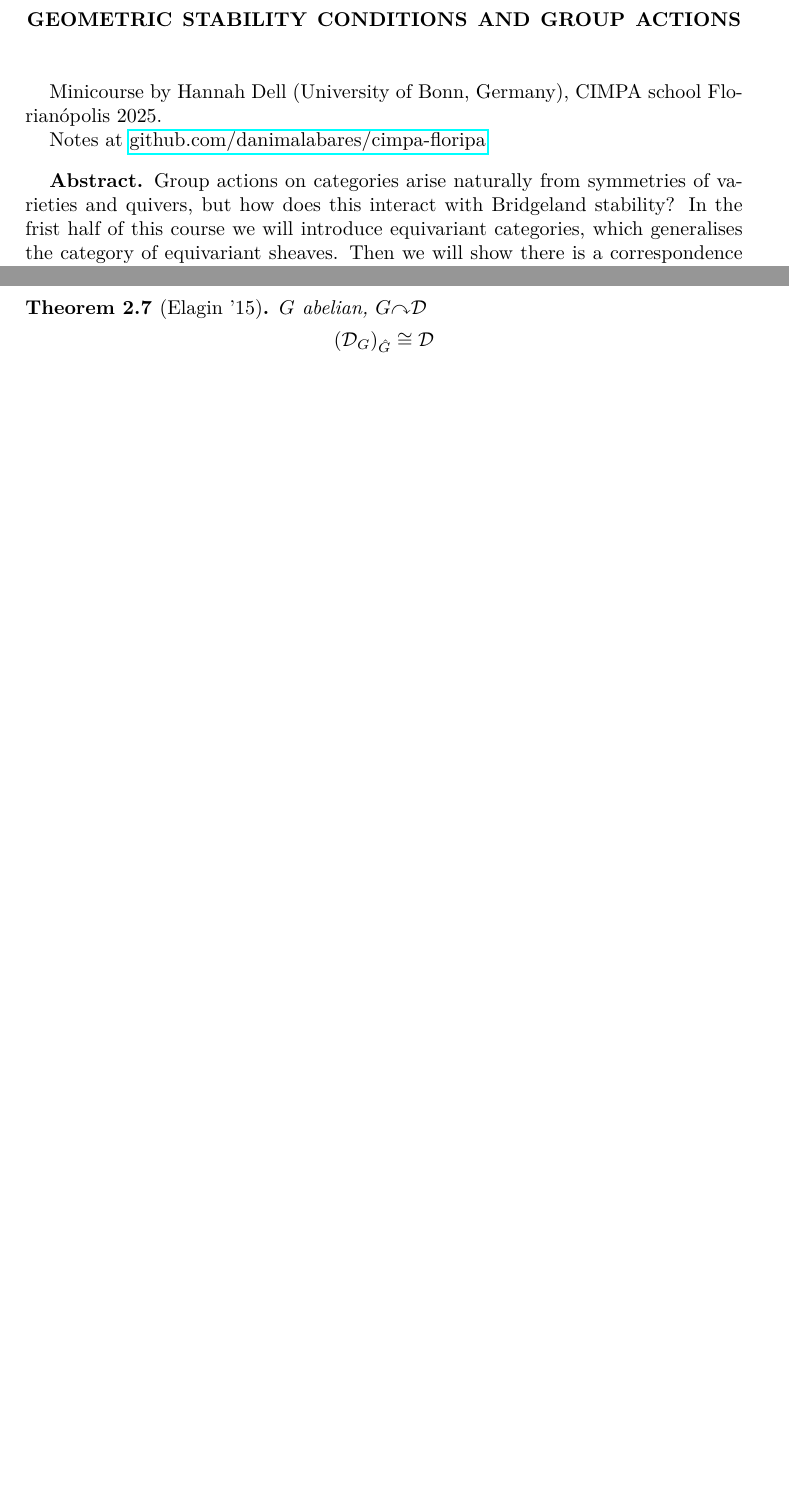
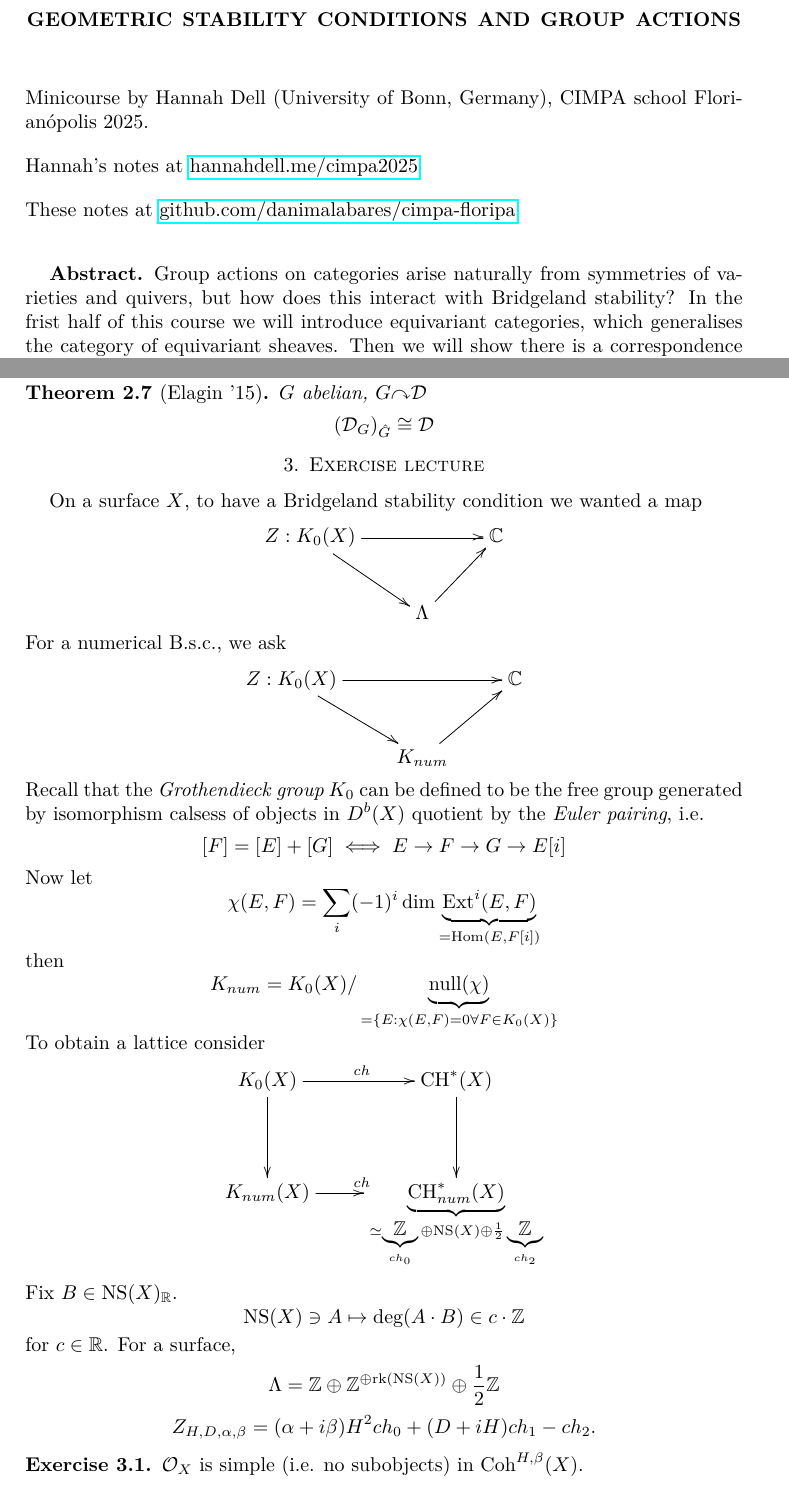
Before and after one commit to danimalabares/cimpa-floripa, a LaTeX document (geometric-stability-conditions-and-group-actions.tex): two parts of pages 1 and 5 of 5 before the commit and two parts of pages 1 and 6 of 6 after it, joined at a grey line, cut so that both start at the same text, the shorter picture padded with empty space. Compiled offline with pdfLaTeX.

Commit message:
Lecture 3: Geometric Stability Conditions and Group Actions

```diff
--- a/geometric-stability-conditions-and-group-actions.tex
+++ b/geometric-stability-conditions-and-group-actions.tex
@@ -4,10 +4,16 @@
 \title{Geometric Stability Conditions and Group Actions}
 \maketitle
 
+\noindent
 Minicourse by Hannah Dell (University of Bonn, Germany), CIMPA school
 Florianópolis 2025.
 
-Notes at
+\medskip\noindent
+Hannah's notes at \href{https://www.hannahdell.me/cimpa2025}
+{hannahdell.me/cimpa2025}
+
+\medskip\noindent
+These notes at
 \href{http://github.com/danimalabares/cimpa-floripa}
 {github.com/danimalabares/cimpa-floripa}
 
@@ -413,4 +419,64 @@ $$
 $$
 \end{theorem}
 
+\section{Exercise lecture}
+\label{section-exercise-lecture}
+
+On a surface $X$, to have a Bridgeland stability condition we wanted a map
+$$
+\xymatrix{
+Z:K_0(X)\ar[rr]\ar[dr]&  &  \mathbb{C}\\
+&  \Lambda\ar[ur]
+}
+$$
+For a numerical B.s.c., we ask
+$$
+\xymatrix{
+Z:K_0(X)\ar[rr]\ar[dr]&  &  \mathbb{C}\\
+&  K_{num}\ar[ur]
+}
+$$
+Recall that the {\it Grothendieck group} $K_0$ can be defined to be the free
+group generated by isomorphism calsess of objects in $D^b(X)$ quotient by the
+{\it Euler pairing}, i.e.
+$$
+[F]=[E]+[G] \iff E \to F \to G \to E[i]
+$$
+Now let
+$$
+\chi(E,F)=\sum_{i}(-1)^{i}\dim \underbrace{\text{Ext}^i(E,F)}
+_{=\Hom(E,F[i])}
+$$
+then
+$$
+K_{num}=K_0(X)/\underbrace{\text{null}(\chi)}
+_{=\{E:\chi(E,F)=0\forall F\in K_0(X)\}}
+$$
+To obtain a lattice consider
+$$
+\xymatrix{
+K_0(X)\ar[d]\ar[r]^{ch}& \CH^* (X)\ar[d]\\
+K_{num}(X)\ar[r]^{ch}&\underbrace{\CH^*_{num}(X)}
+_{\simeq \underbrace{\mathbb{Z}}_{ch_0} \oplus \text{NS}(X) \oplus
+\frac{1}{2}\underbrace{\mathbb{Z}}_{ch_2}}
+}
+$$
+Fix $B \in \text{NS}(X)_{\mathbb{R}}$.
+$$
+\text{NS}(X)\ni A \mapsto \text{deg}(A\cdot B) \in c\cdot \mathbb{Z}
+$$
+for $c \in \mathbb{R}$. For a surface,
+$$
+\Lambda = \mathbb{Z} \oplus \mathbb{Z}^{\oplus \text{rk}(\text{NS}(X))}
+\oplus \frac{1}{2}\mathbb{Z}
+$$
+$$
+Z_{H,D,\alpha,\beta}=(\alpha+i \beta)H^2 ch_0+(D+iH)ch_1-ch_2.
+$$
+
+\begin{exercise}
+\label{exercise-Ox-is-simple}
+$\mathcal{O}_X$ is simple (i.e. no subobjects) in $\text{Coh}^{H,\beta}(X)$.
+\end{exercise}
+
 \end{document}
```
Also changed, not shown: geometric-stability-conditions-and-group-actions.pdf, geometric-stability-conditions-and-group-actions.tex (4 more changed lines).
